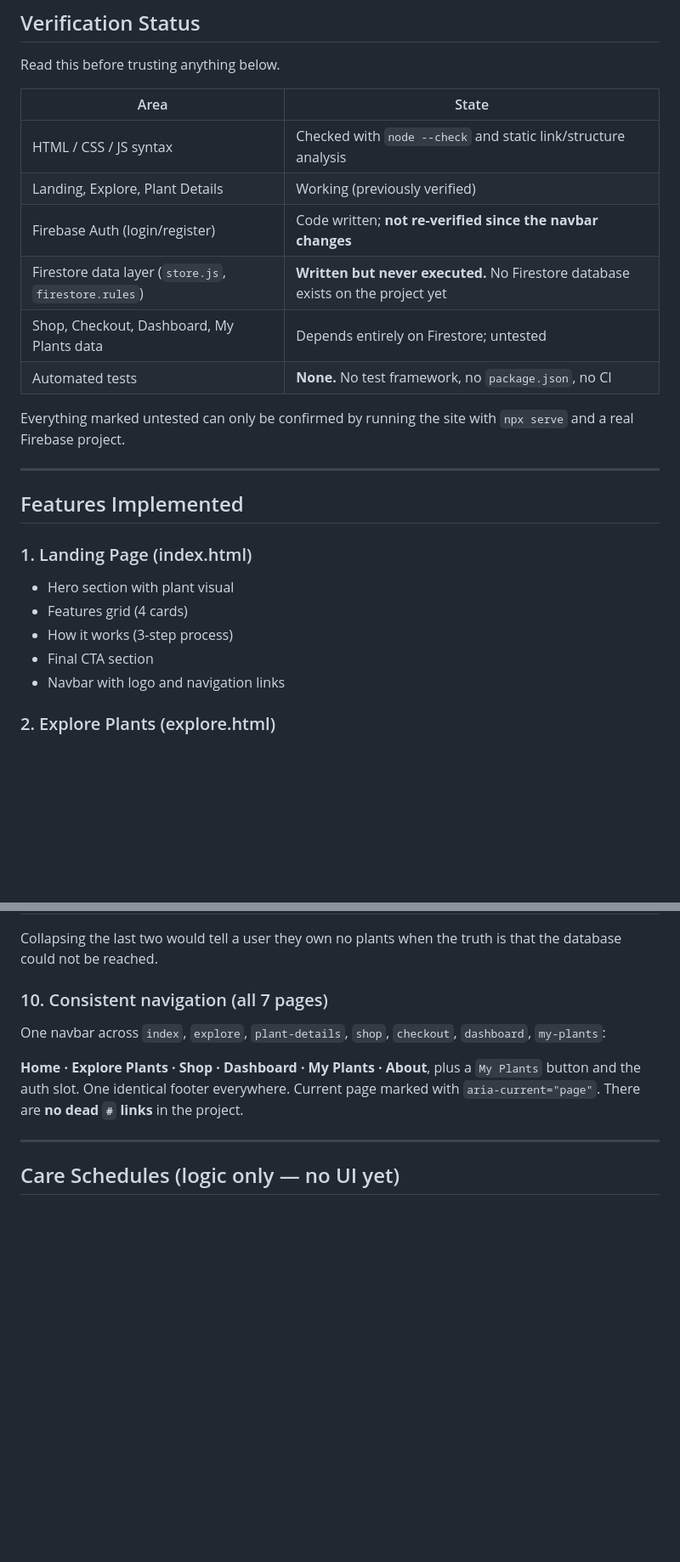
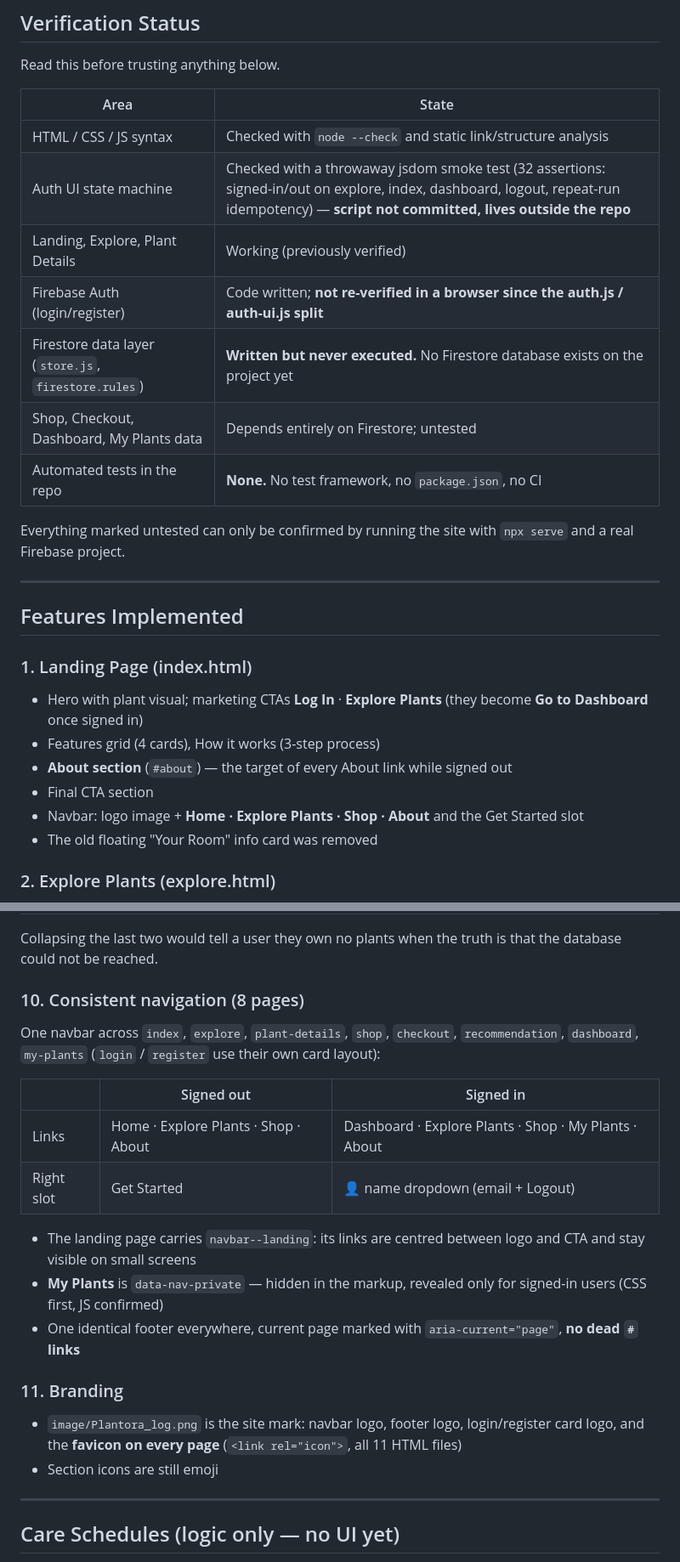
Before and after one commit to L-hsn103/Plantora, a Markdown page: PROJECT_SUMMARY.md, 2 parts joined by grey strips. Shown at 85% size. GitHub-like rendering; blank space fills up the shorter version.

```diff
--- a/PROJECT_SUMMARY.md
+++ b/PROJECT_SUMMARY.md
@@ -34,11 +35,12 @@ Read this before trusting anything below.
 | Area | State |
 |---|---|
 | HTML / CSS / JS syntax | Checked with `node --check` and static link/structure analysis |
+| Auth UI state machine | Checked with a throwaway jsdom smoke test (32 assertions: signed-in/out on explore, index, dashboard, logout, repeat-run idempotency) — **script not committed, lives outside the repo** |
 | Landing, Explore, Plant Details | Working (previously verified) |
-| Firebase Auth (login/register) | Code written; **not re-verified since the navbar changes** |
+| Firebase Auth (login/register) | Code written; **not re-verified in a browser since the auth.js / auth-ui.js split** |
 | Firestore data layer (`store.js`, `firestore.rules`) | **Written but never executed.** No Firestore database exists on the project yet |
 | Shop, Checkout, Dashboard, My Plants data | Depends entirely on Firestore; untested |
-| Automated tests | **None.** No test framework, no `package.json`, no CI |
+| Automated tests in the repo | **None.** No test framework, no `package.json`, no CI |
 
 Everything marked untested can only be confirmed by running the site with `npx serve` and a real Firebase project.
 
@@ -47,11 +49,12 @@ Everything marked untested can only be confirmed by running the site with `npx s
 ## Features Implemented
 
 ### 1. Landing Page (index.html)
-- Hero section with plant visual
-- Features grid (4 cards)
-- How it works (3-step process)
+- Hero with plant visual; marketing CTAs **Log In** · **Explore Plants** (they become **Go to Dashboard** once signed in)
+- Features grid (4 cards), How it works (3-step process)
+- **About section** (`#about`) — the target of every About link while signed out
 - Final CTA section
-- Navbar with logo and navigation links
+- Navbar: logo image + **Home · Explore Plants · Shop · About** and the Get Started slot
+- The old floating "Your Room" info card was removed
 
 ### 2. Explore Plants (explore.html)
 - Search plants by name or scientific name
@@ -130,10 +152,21 @@ Every Firestore-backed list renders one of three states, and they are deliberate
 
 Collapsing the last two would tell a user they own no plants when the truth is that the database could not be reached.
 
-### 10. Consistent navigation (all 7 pages)
-One navbar across `index`, `explore`, `plant-details`, `shop`, `checkout`, `dashboard`, `my-plants`:
+### 10. Consistent navigation (8 pages)
+One navbar across `index`, `explore`, `plant-details`, `shop`, `checkout`, `recommendation`, `dashboard`, `my-plants` (`login` / `register` use their own card layout):
 
-**Home · Explore Plants · Shop · Dashboard · My Plants · About**, plus a `My Plants` button and the auth slot. One identical footer everywhere. Current page marked with `aria-current="page"`. There are **no dead `#` links** in the project.
+| | Signed out | Signed in |
+|---|---|---|
+| Links | Home · Explore Plants · Shop · About | Dashboard · Explore Plants · Shop · My Plants · About |
+| Right slot | Get Started | 👤 name dropdown (email + Logout) |
+
+- The landing page carries `navbar--landing`: its links are centred between logo and CTA and stay visible on small screens
+- **My Plants** is `data-nav-private` — hidden in the markup, revealed only for signed-in users (CSS first, JS confirmed)
+- One identical footer everywhere, current page marked with `aria-current="page"`, **no dead `#` links**
+
+### 11. Branding
+- `image/Plantora_log.png` is the site mark: navbar logo, footer logo, login/register card logo, and the **favicon on every page** (`<link rel="icon">`, all 11 HTML files)
+- Section icons are still emoji
 
 ---
 
```
Also changed, not shown: other parts of PROJECT_SUMMARY.md (+46 -18 lines).
